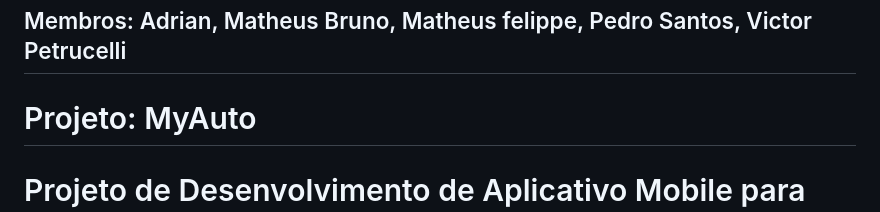
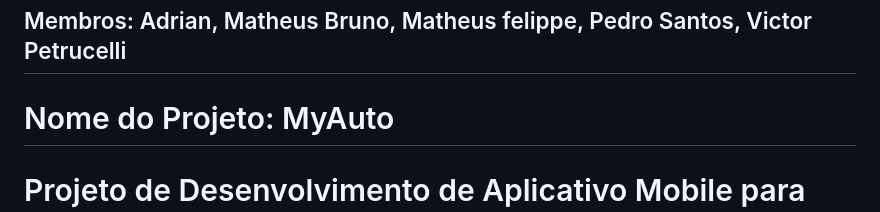
Before and after one commit to SENAISP-Unid601-Projetos/MyAuto, a Markdown page: README.md, the part around the change. Drawn GitHub-style.

```diff
--- a/README.md
+++ b/README.md
@@ -6,7 +6,7 @@
 ## Nome do Grupo: TechLine
 ## Membros: Adrian, Matheus Bruno, Matheus felippe, Pedro Santos, Victor Petrucelli
 
-# Projeto: MyAuto
+# Nome do Projeto: MyAuto
 
 # Projeto de Desenvolvimento de Aplicativo Mobile para Gestão Mecânica de Automóveis
 
```
